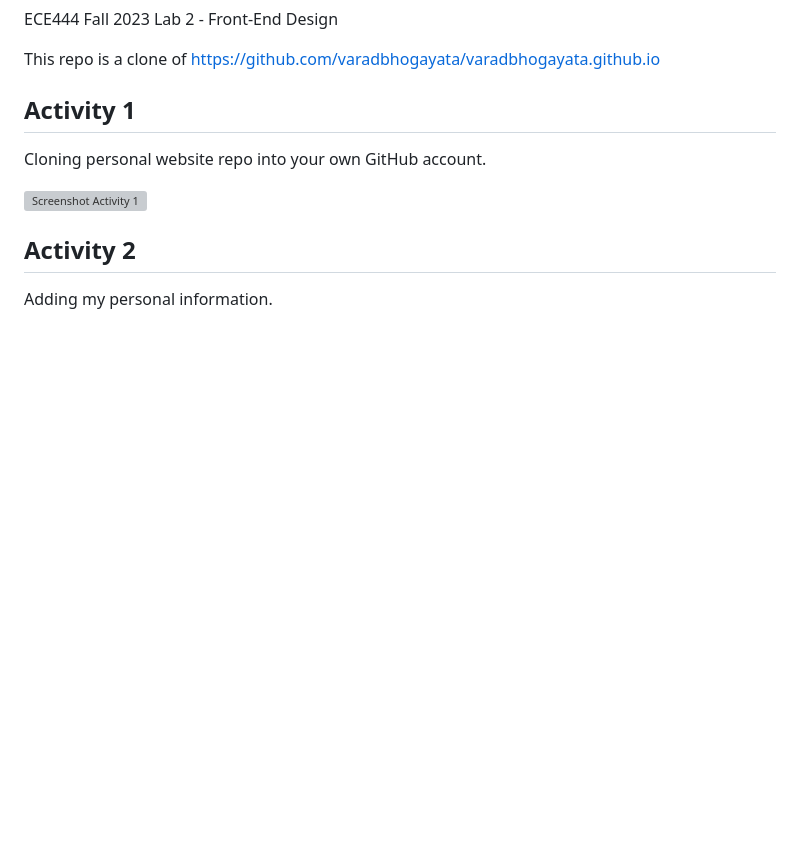
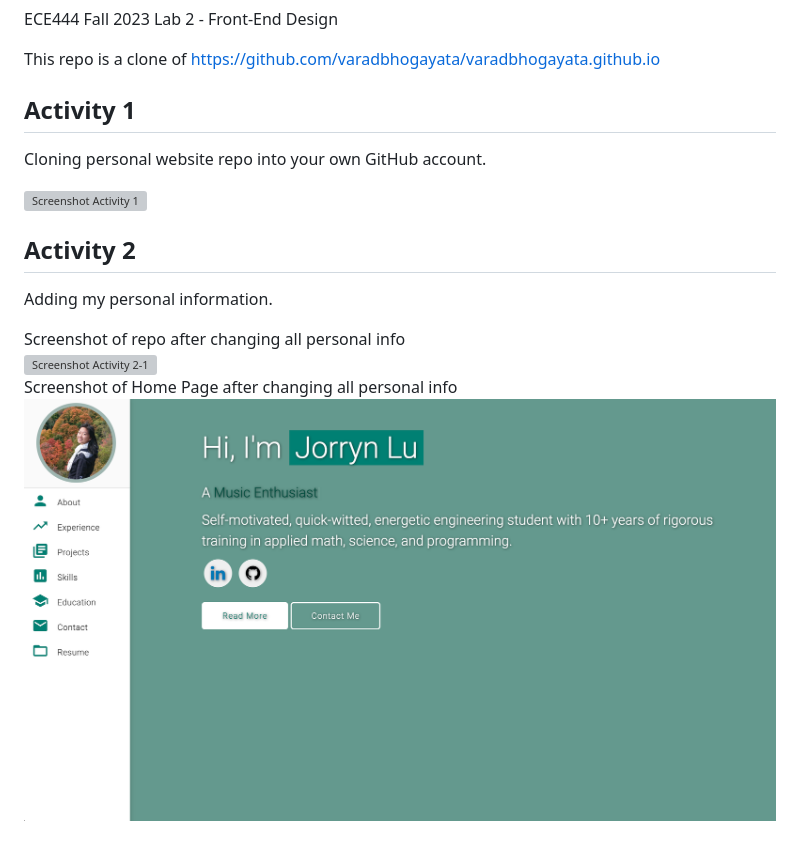
Before and after one commit to lujorryn/lujorryn.github.io, a Markdown page: README.md, the part around the change. GitHub-like rendering; pictures changed too: screenshots/Activity2-2-homepage.png (added); blank space fills up the shorter version; grey boxes are pictures that could not be loaded.

Commit message:
Activity 2-2 Add screenshot of updated repo and home page

```diff
--- a/README.md
+++ b/README.md
@@ -11,3 +11,9 @@ Cloning personal website repo into your own GitHub account.
 
 ## Activity 2
 Adding my personal information.
+<p>
+    Screenshot of repo after changing all personal info<br/>
+    <img src="screenshots/Activity2-1-repo.png" alt="Screenshot Activity 2-1"/><br/>
+    Screenshot of Home Page after changing all personal info<br/>
+    <img src="screenshots/Activity2-2-homepage.png" alt="Screenshot Activity 2-2"/><br/>
+</p>
```
Also changed, not shown: 1 other file.
